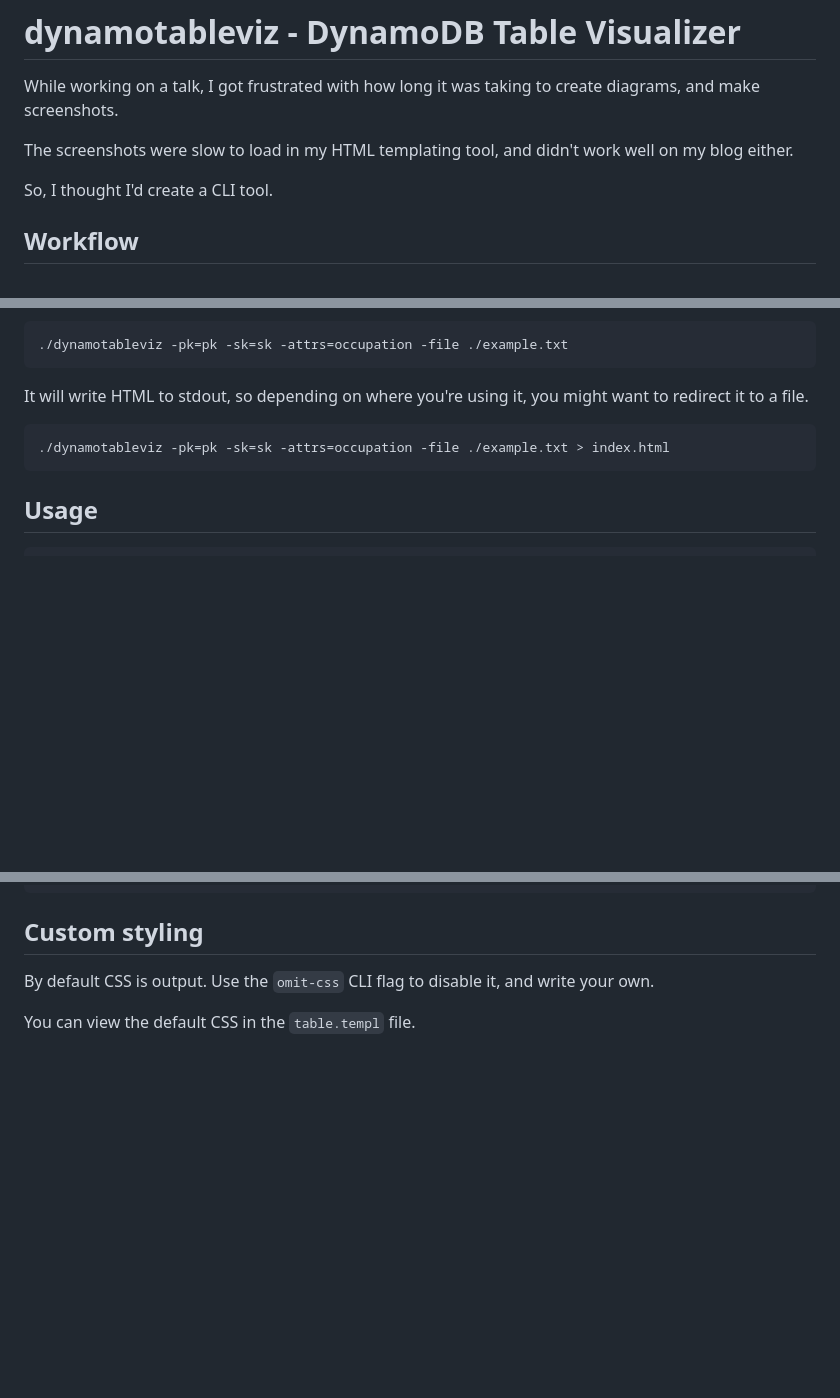
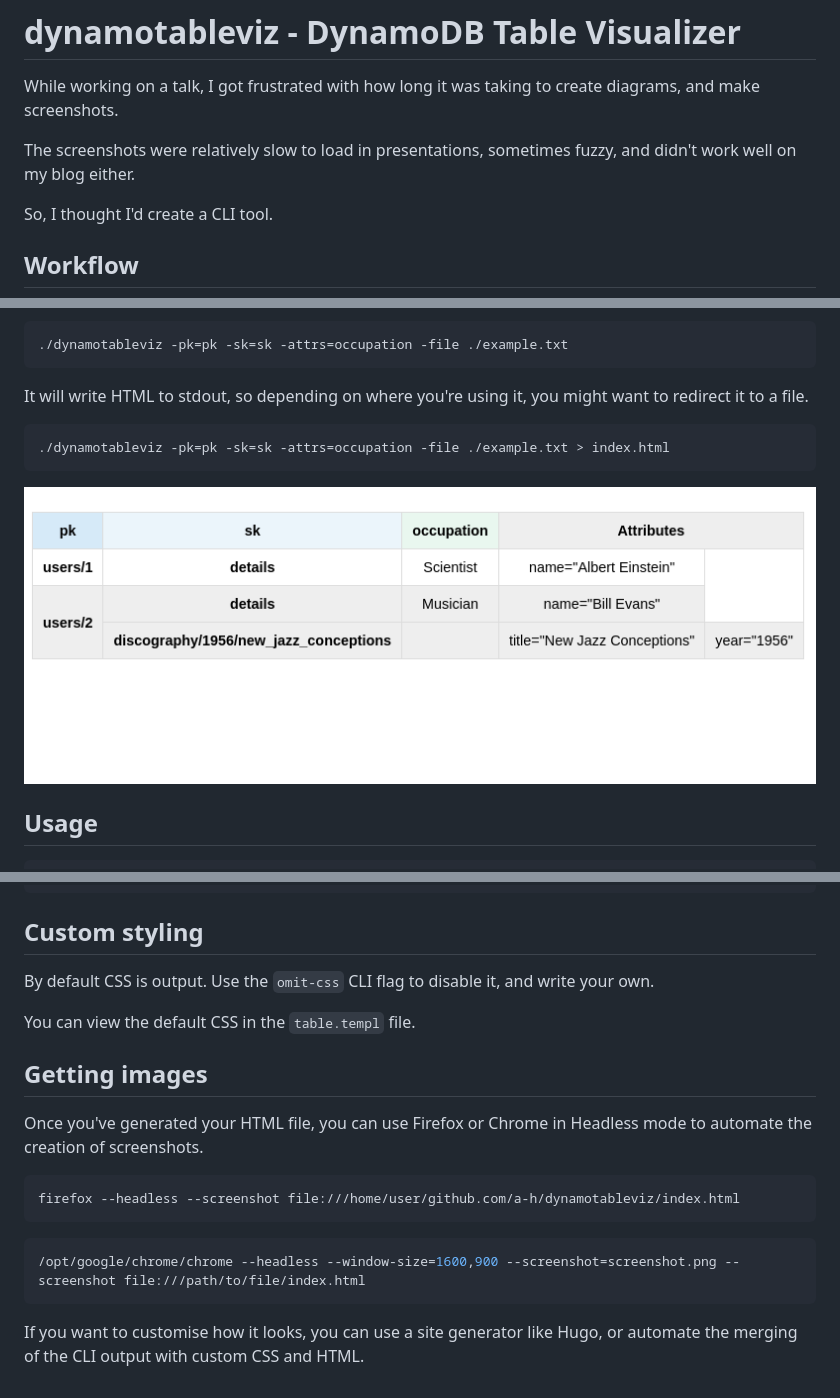
Before and after one commit to a-h/dynamotableviz, a Markdown page: README.md, 3 parts joined by grey strips. Drawn GitHub-style; pictures changed too: screenshot.png (added); blank space fills up the shorter version.

Commit message:
docs: describe how to do screenshots

````diff
--- a/README.md
+++ b/README.md
@@ -2,7 +2,7 @@
 
 While working on a talk, I got frustrated with how long it was taking to create diagrams, and make screenshots.
 
-The screenshots were slow to load in my HTML templating tool, and didn't work well on my blog either.
+The screenshots were relatively slow to load in presentations, sometimes fuzzy, and didn't work well on my blog either.
 
 So, I thought I'd create a CLI tool.
 
@@ -36,6 +36,8 @@ It will write HTML to stdout, so depending on where you're using it, you might w
 ./dynamotableviz -pk=pk -sk=sk -attrs=occupation -file ./example.txt > index.html
 ```
 
+![Web browser rendering of output](screenshot.png)
+
 ## Usage
 
 ```
@@ -57,3 +59,17 @@ Usage of ./dynamotableviz:
 By default CSS is output. Use the `omit-css` CLI flag to disable it, and write your own.
 
 You can view the default CSS in the `table.templ` file.
+
+## Getting images
+
+Once you've generated your HTML file, you can use Firefox or Chrome in Headless mode to automate the creation of screenshots.
+
+```bash
+firefox --headless --screenshot file:///home/user/github.com/a-h/dynamotableviz/index.html
+```
+
+```bash
+/opt/google/chrome/chrome --headless --window-size=1600,900 --screenshot=screenshot.png --screenshot file:///path/to/file/index.html
+```
+
+If you want to customise how it looks, you can use a site generator like Hugo, or automate the merging of the CLI output with custom CSS and HTML.
````
Also changed, not shown: 3 other files.
